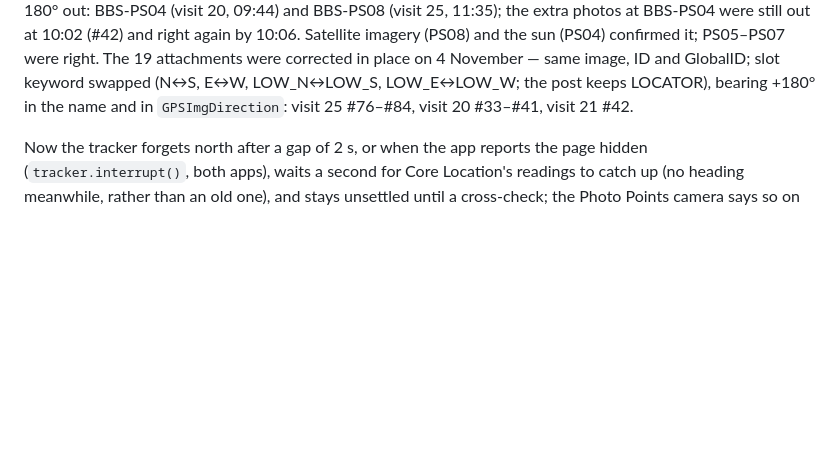
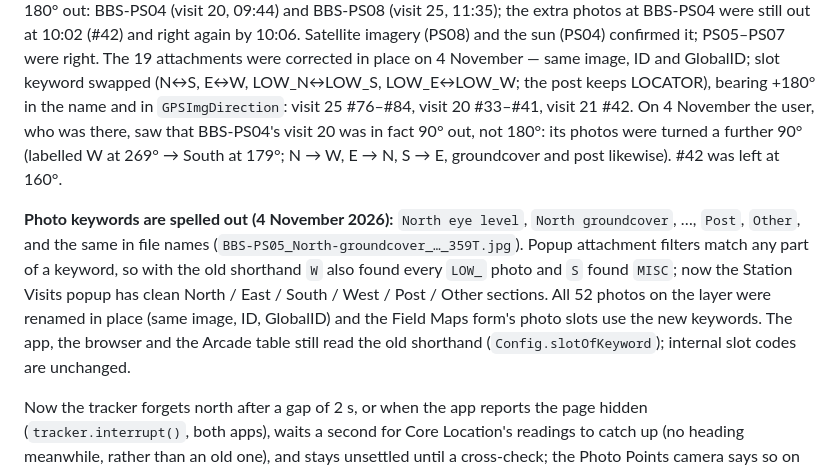
Before and after one commit to gitbellcreek/ExoticCamera, a Markdown page: HANDOFF.md, the part around the change. GitHub-like rendering; blank space fills up the shorter version.

Commit message:
Handoff: PS04 visit 20 turned 90°, and the spelled-out photo keywords (#10)
Claude-Session: https://claude.ai/code/session_012mzWUio8kZHsow5NdnmaYd

Co-authored-by: Claude <noreply@anthropic.com>

```diff
--- a/HANDOFF.md
+++ b/HANDOFF.md
@@ -268,7 +268,20 @@ imagery (PS08) and the sun (PS04) confirmed it; PS05–PS07 were right. The 19
 attachments were corrected in place on 4 November — same image, ID and
 GlobalID; slot keyword swapped (N↔S, E↔W, LOW_N↔LOW_S, LOW_E↔LOW_W; the post
 keeps LOCATOR), bearing +180° in the name and in `GPSImgDirection`:
-visit 25 #76–#84, visit 20 #33–#41, visit 21 #42.
+visit 25 #76–#84, visit 20 #33–#41, visit 21 #42. On 4 November the user, who
+was there, saw that BBS-PS04's visit 20 was in fact 90° out, not 180°: its
+photos were turned a further 90° (labelled W at 269° → South at 179°; N → W,
+E → N, S → E, groundcover and post likewise). #42 was left at 160°.
+
+**Photo keywords are spelled out (4 November 2026):** `North eye level`,
+`North groundcover`, …, `Post`, `Other`, and the same in file names
+(`BBS-PS05_North-groundcover_…_359T.jpg`). Popup attachment filters match any
+part of a keyword, so with the old shorthand `W` also found every `LOW_` photo
+and `S` found `MISC`; now the Station Visits popup has clean North / East /
+South / West / Post / Other sections. All 52 photos on the layer were renamed
+in place (same image, ID, GlobalID) and the Field Maps form's photo slots use
+the new keywords. The app, the browser and the Arcade table still read the old
+shorthand (`Config.slotOfKeyword`); internal slot codes are unchanged.
 
 Now the tracker forgets north after a gap of 2 s, or when the app reports the
 page hidden (`tracker.interrupt()`, both apps), waits a second for Core
```
